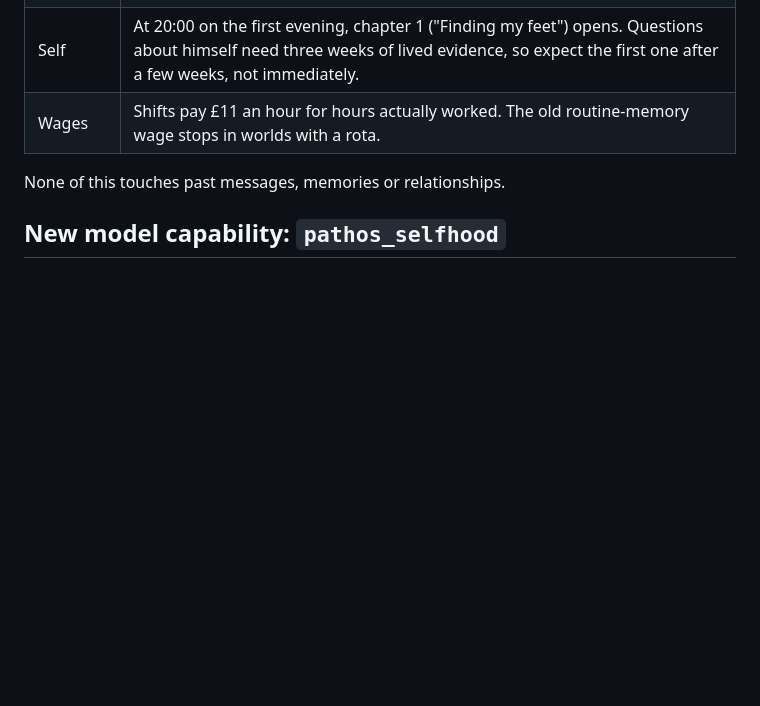
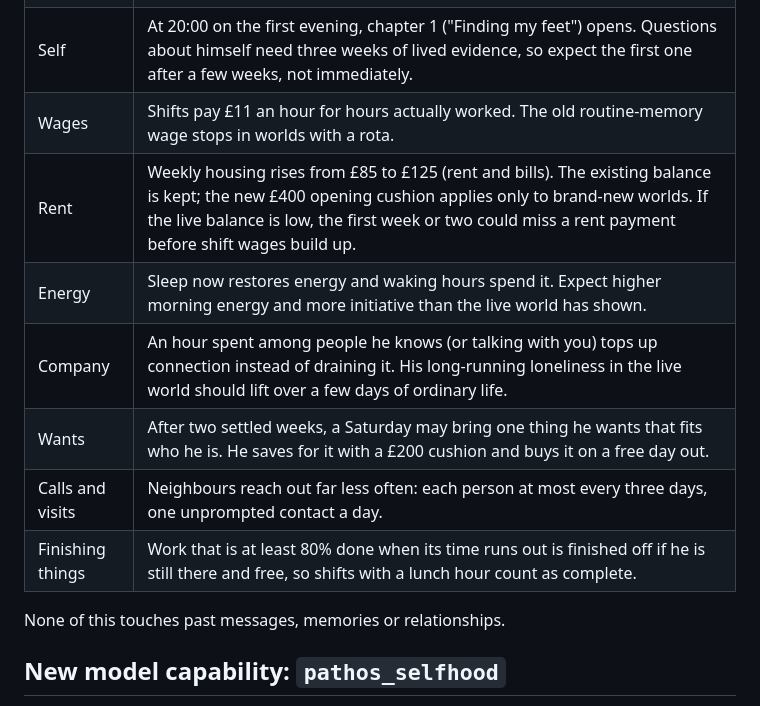
Before and after one commit to opisaac9001/eidos, a Markdown page: docs/UPGRADE_EVOLVE_TRUE_SELF.md, the part around the change. Rendered like a GitHub page; blank space fills up the shorter version.

Commit message:
Note the money, energy, company and pacing changes in the upgrade guide

```diff
--- a/docs/UPGRADE_EVOLVE_TRUE_SELF.md
+++ b/docs/UPGRADE_EVOLVE_TRUE_SELF.md
@@ -37,6 +37,12 @@ Only ever advance the **copy**.
 | Sleep | Rest recovers 0.065 an hour asleep instead of 0.04, so chronic exhaustion eases over a few nights. He wakes at the hour he chose. |
 | Self | At 20:00 on the first evening, chapter 1 ("Finding my feet") opens. Questions about himself need three weeks of lived evidence, so expect the first one after a few weeks, not immediately. |
 | Wages | Shifts pay £11 an hour for hours actually worked. The old routine-memory wage stops in worlds with a rota. |
+| Rent | Weekly housing rises from £85 to £125 (rent and bills). The existing balance is kept; the new £400 opening cushion applies only to brand-new worlds. If the live balance is low, the first week or two could miss a rent payment before shift wages build up. |
+| Energy | Sleep now restores energy and waking hours spend it. Expect higher morning energy and more initiative than the live world has shown. |
+| Company | An hour spent among people he knows (or talking with you) tops up connection instead of draining it. His long-running loneliness in the live world should lift over a few days of ordinary life. |
+| Wants | After two settled weeks, a Saturday may bring one thing he wants that fits who he is. He saves for it with a £200 cushion and buys it on a free day out. |
+| Calls and visits | Neighbours reach out far less often: each person at most every three days, one unprompted contact a day. |
+| Finishing things | Work that is at least 80% done when its time runs out is finished off if he is still there and free, so shifts with a lunch hour count as complete. |
 
 None of this touches past messages, memories or relationships.
 
```
